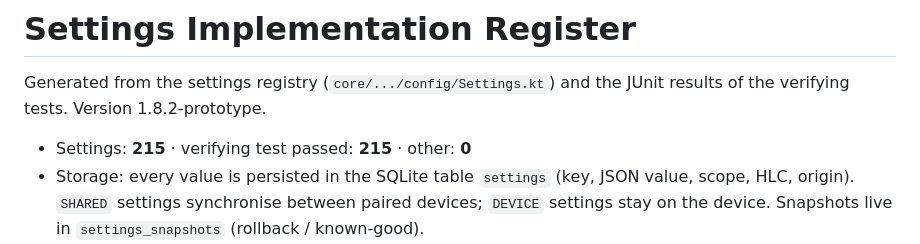
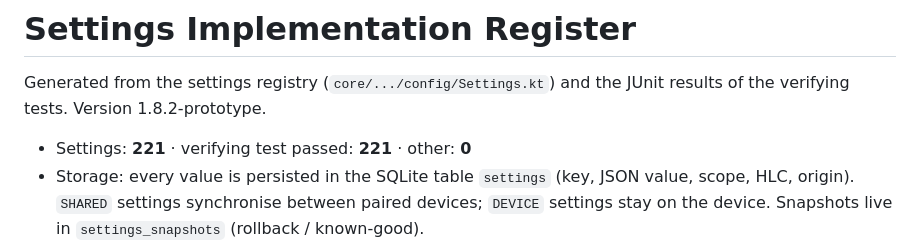
Before and after one commit to Ashtro10/Archivum-0x01, a Markdown page: docs/SETTINGS_REGISTER.md, the part around one of its changes. GitHub-like rendering.

```diff
--- a/docs/SETTINGS_REGISTER.md
+++ b/docs/SETTINGS_REGISTER.md
@@ -2,7 +2,7 @@
 
 Generated from the settings registry (`core/.../config/Settings.kt`) and the JUnit results of the verifying tests. Version 1.8.2-prototype.
 
-* Settings: **215** · verifying test passed: **215** · other: **0**
+* Settings: **221** · verifying test passed: **221** · other: **0**
 * Storage: every value is persisted in the SQLite table `settings` (key, JSON value, scope, HLC, origin). `SHARED` settings
   synchronise between paired devices; `DEVICE` settings stay on the device. Snapshots live in `settings_snapshots` (rollback / known-good).
 * Persistence across restart and rejection of invalid values are verified for every setting by `RegistryTest`.
```
Also changed, not shown: other parts of docs/SETTINGS_REGISTER.md (+6 -0 lines), docs/convergence/CONVERGENCE_AUDIT.md (+2 -0 lines), docs/convergence/M5_LOCAL_INTELLIGENCE.md (added, +216 -0 lines).
